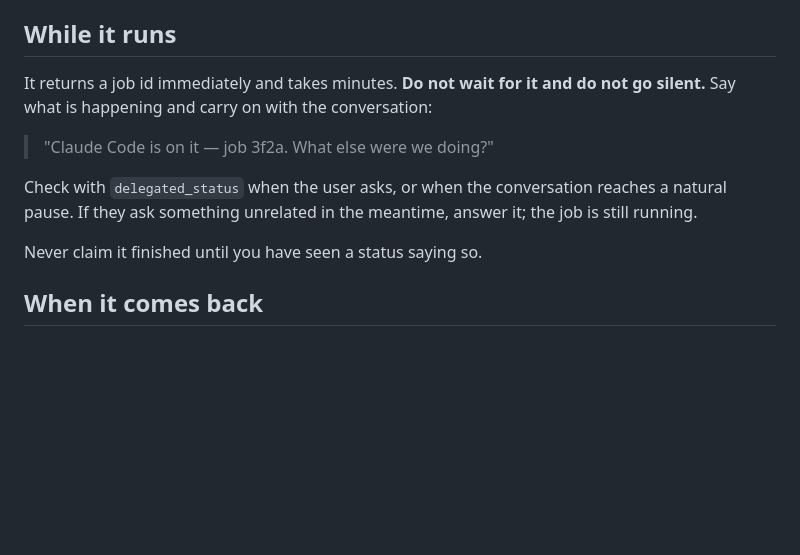
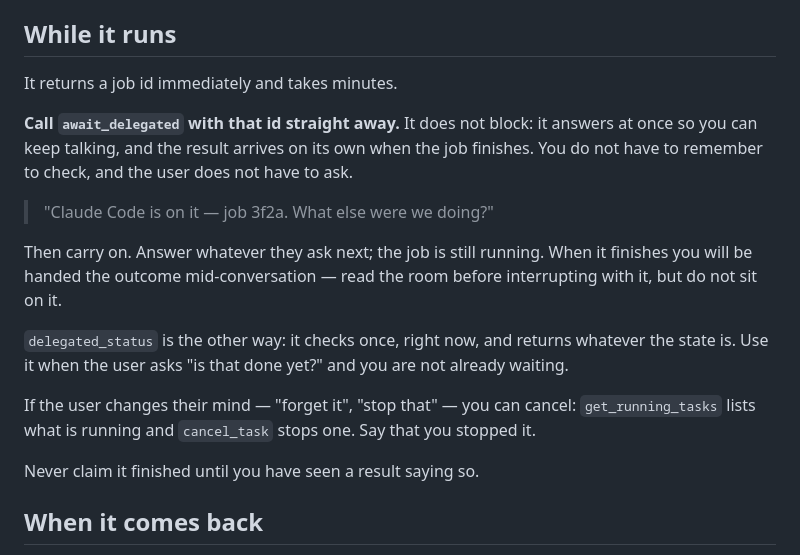
Before and after one commit to xRetr00/Marvi-OS, a Markdown page: skills/delegating-to-a-coding-agent/SKILL.md, the part around the change. GitHub-like rendering; blank space fills up the shorter version.

Commit message:
feat: update delegation process to include immediate job id handling and status checks

```diff
--- a/skills/delegating-to-a-coding-agent/SKILL.md
+++ b/skills/delegating-to-a-coding-agent/SKILL.md
@@ -58,16 +58,28 @@ difference between a task worth running and one that wastes ten minutes. See
 
 ## While it runs
 
-It returns a job id immediately and takes minutes. **Do not wait for it and do
-not go silent.** Say what is happening and carry on with the conversation:
+It returns a job id immediately and takes minutes.
+
+**Call `await_delegated` with that id straight away.** It does not block: it
+answers at once so you can keep talking, and the result arrives on its own when
+the job finishes. You do not have to remember to check, and the user does not
+have to ask.
 
 > "Claude Code is on it — job 3f2a. What else were we doing?"
 
-Check with `delegated_status` when the user asks, or when the conversation
-reaches a natural pause. If they ask something unrelated in the meantime,
-answer it; the job is still running.
+Then carry on. Answer whatever they ask next; the job is still running. When it
+finishes you will be handed the outcome mid-conversation — read the room before
+interrupting with it, but do not sit on it.
 
-Never claim it finished until you have seen a status saying so.
+`delegated_status` is the other way: it checks once, right now, and returns
+whatever the state is. Use it when the user asks "is that done yet?" and you
+are not already waiting.
+
+If the user changes their mind — "forget it", "stop that" — you can cancel:
+`get_running_tasks` lists what is running and `cancel_task` stops one. Say that
+you stopped it.
+
+Never claim it finished until you have seen a result saying so.
 
 ## When it comes back
 
```
